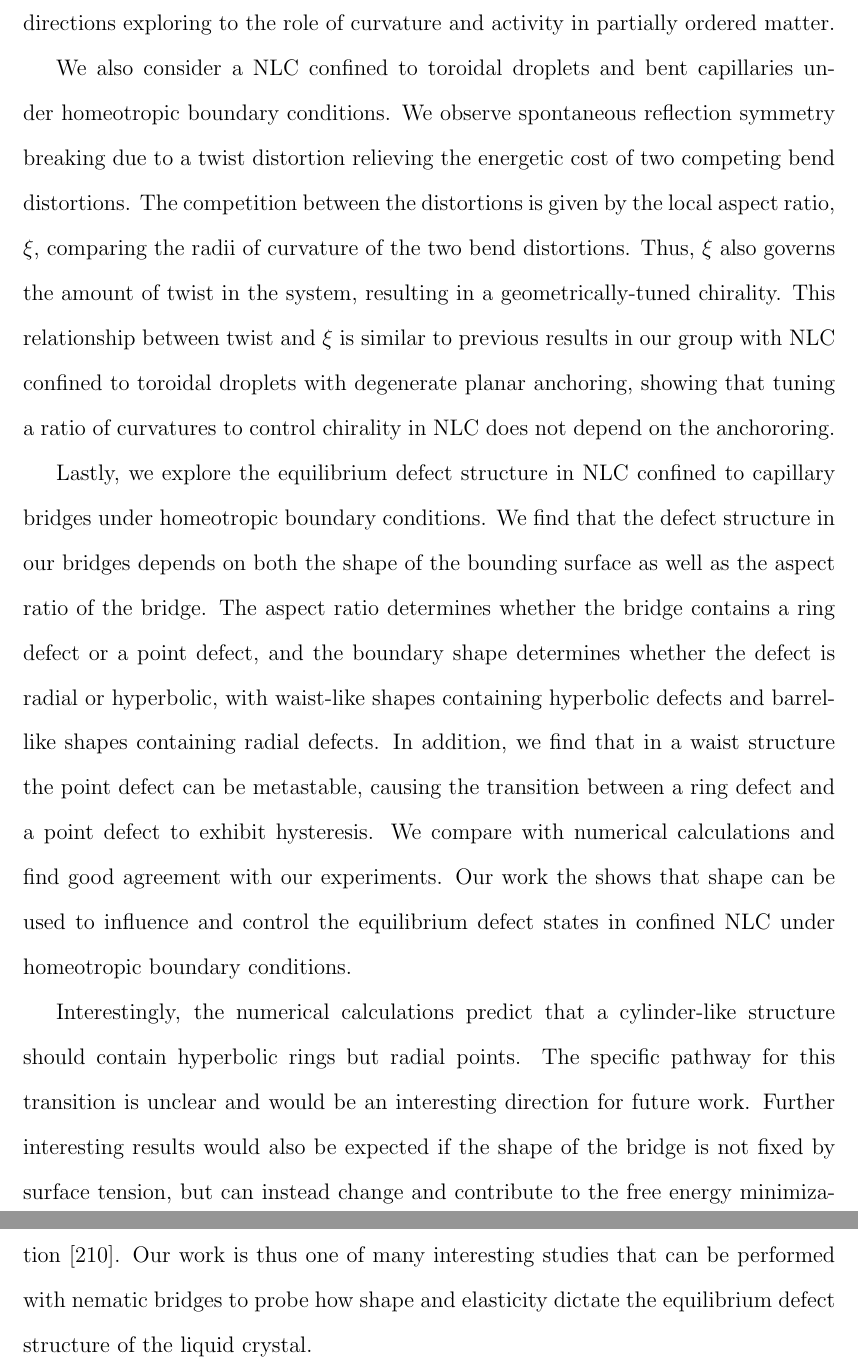
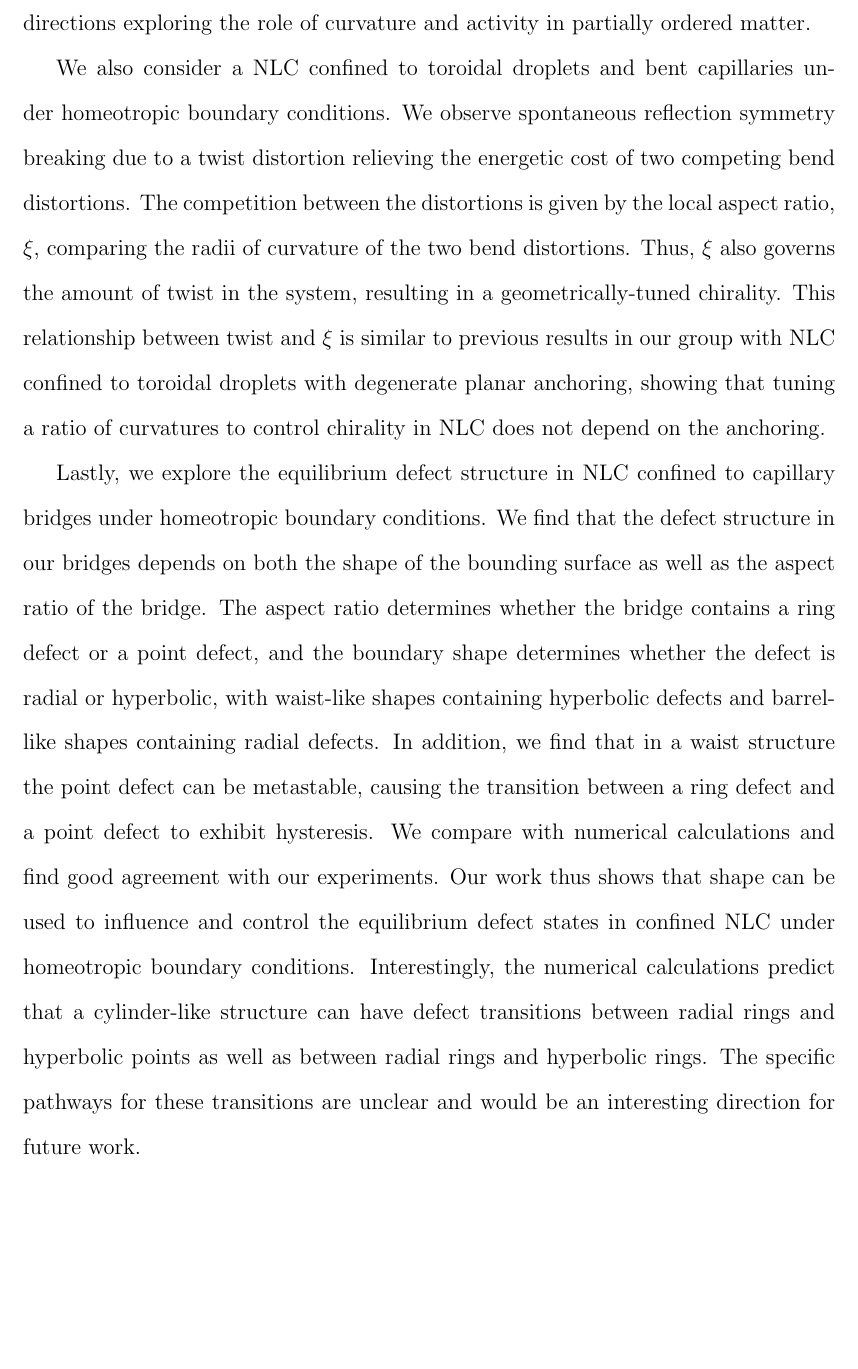
Before and after one commit to perrywmellis/thesis, a LaTeX thesis (document/thesis.tex, which reads document/chapter7.tex): two parts of pages 249 and 250 of 271 before the commit and part of page 249 of 270 after it, the two joined at a grey line, cut so that both start at the same text, the shorter picture padded with empty space. Compiled offline with pdfLaTeX.

Commit message:
alex's edits

```diff
--- a/document/chapter7.tex
+++ b/document/chapter7.tex
@@ -25,22 +25,19 @@ For example, we have preliminary data showing the time-averaged number density $
 It is not clear why the topological charge depends only on local interactions while the defect number density depends on the size and shape of the toroidal droplet.
 In addition, there is work with this active nematic in flat space showing that the $s = +1/2$ defects can themselves assemble to form a nematic phase, where $S$ associated to this higher-order nematic phase grows as $\overbar{N}_{\Theta}$ grows.
 However, our preliminary data suggest that on a toroid, the $s = +1/2$ defects do not form a nematic phase but instead a polar phase, and that the strength of this polar phase grows as the $\overbar{N}_{\Theta}$ decreases.
-These are just two examples of future directions exploring to the role of curvature and activity in partially ordered matter.
+These are just two examples of future directions exploring the role of curvature and activity in partially ordered matter.
 
 We also consider a NLC confined to toroidal droplets and bent capillaries under homeotropic boundary conditions.
 We observe spontaneous reflection symmetry breaking due to a twist distortion relieving the energetic cost of two competing bend distortions.
 The competition between the distortions is given by the local aspect ratio, $\xi$, comparing the radii of curvature of the two bend distortions.
 Thus, $\xi$ also governs the amount of twist in the system, resulting in a geometrically-tuned chirality.
-This relationship between twist and $\xi$ is similar to previous results in our group with NLC confined to toroidal droplets with degenerate planar anchoring, showing that tuning a ratio of curvatures to control chirality in NLC does not depend on the anchororing.
+This relationship between twist and $\xi$ is similar to previous results in our group with NLC confined to toroidal droplets with degenerate planar anchoring, showing that tuning a ratio of curvatures to control chirality in NLC does not depend on the anchoring.
 
 Lastly, we explore the equilibrium defect structure in NLC confined to capillary bridges under homeotropic boundary conditions.
 We find that the defect structure in our bridges depends on both the shape of the bounding surface as well as the aspect ratio of the bridge.
 The aspect ratio determines whether the bridge contains a ring defect or a point defect, and the boundary shape determines whether the defect is radial or hyperbolic, with waist-like shapes containing hyperbolic defects and barrel-like shapes containing radial defects.
 In addition, we find that in a waist structure the point defect can be metastable, causing the transition between a ring defect and a point defect to exhibit hysteresis.
 We compare with numerical calculations and find good agreement with our experiments.
-Our work the shows that shape can be used to influence and control the equilibrium defect states in confined NLC under homeotropic boundary conditions.
-
-Interestingly, the numerical calculations predict that a cylinder-like structure should contain hyperbolic rings but radial points.
-The specific pathway for this transition is unclear and would be an interesting direction for future work.
-Further interesting results would also be expected if the shape of the bridge is not fixed by surface tension, but can instead change and contribute to the free energy minimization \cite{RN12}.
-Our work is thus one of many interesting studies that can be performed with nematic bridges to probe how shape and elasticity dictate the equilibrium defect structure of the liquid crystal.
+Our work thus shows that shape can be used to influence and control the equilibrium defect states in confined NLC under homeotropic boundary conditions.
+Interestingly, the numerical calculations predict that a cylinder-like structure can have defect transitions between radial rings and hyperbolic points as well as between radial rings and hyperbolic rings.
+The specific pathways for these transitions are unclear and would be an interesting direction for future work.
```
